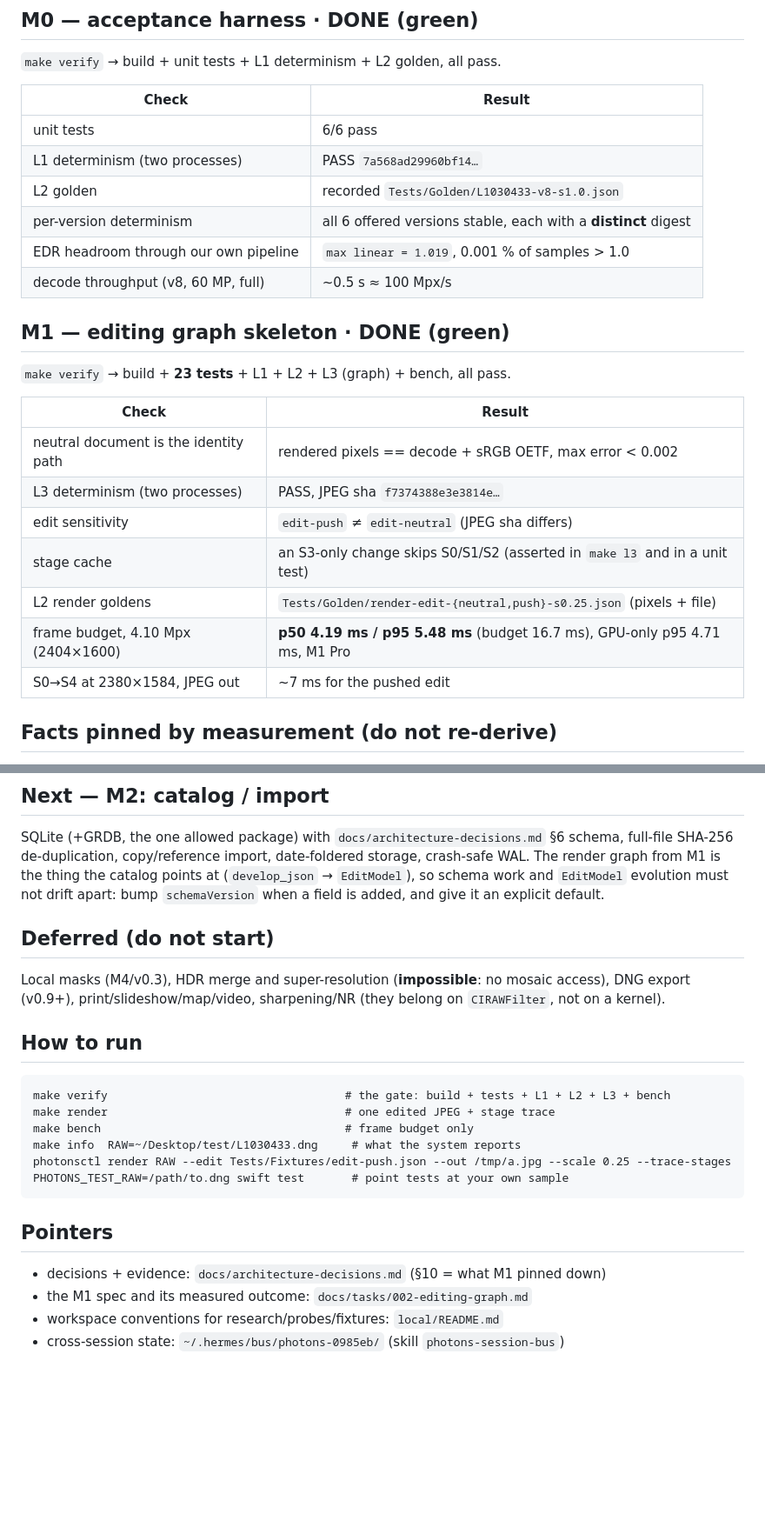
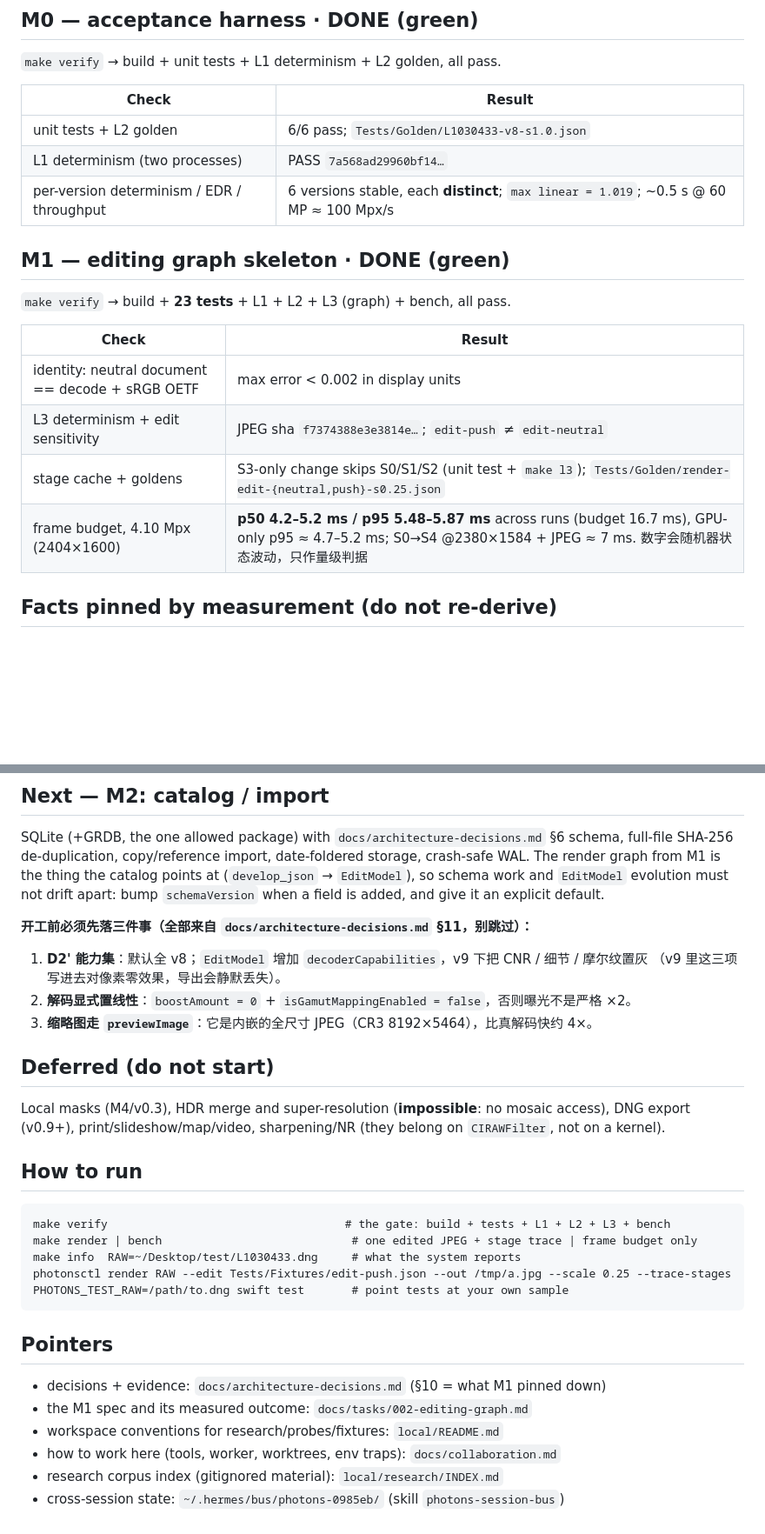
Before and after one commit to chemharuka/photons, a Markdown page: docs/STATUS.md, 2 parts joined by grey strips. Shown at 87% size. Drawn GitHub-style; blank space fills up the shorter version.

````diff
--- a/docs/STATUS.md
+++ b/docs/STATUS.md
@@ -10,12 +10,9 @@
 
 | Check | Result |
 |---|---|
-| unit tests | 6/6 pass |
+| unit tests + L2 golden | 6/6 pass; `Tests/Golden/L1030433-v8-s1.0.json` |
 | L1 determinism (two processes) | PASS `7a568ad29960bf14…` |
-| L2 golden | recorded `Tests/Golden/L1030433-v8-s1.0.json` |
-| per-version determinism | all 6 offered versions stable, each with a **distinct** digest |
-| EDR headroom through our own pipeline | `max linear = 1.019`, 0.001 % of samples > 1.0 |
-| decode throughput (v8, 60 MP, full) | ~0.5 s ≈ 100 Mpx/s |
+| per-version determinism / EDR / throughput | 6 versions stable, each **distinct**; `max linear = 1.019`; ~0.5 s @ 60 MP ≈ 100 Mpx/s |
 
 ## M1 — editing graph skeleton · **DONE (green)**
 
@@ -23,13 +20,10 @@
 
 | Check | Result |
 |---|---|
-| neutral document is the identity path | rendered pixels == decode + sRGB OETF, max error < 0.002 |
-| L3 determinism (two processes) | PASS, JPEG sha `f7374388e3e3814e…` |
-| edit sensitivity | `edit-push` ≠ `edit-neutral` (JPEG sha differs) |
-| stage cache | an S3-only change skips S0/S1/S2 (asserted in `make l3` and in a unit test) |
-| L2 render goldens | `Tests/Golden/render-edit-{neutral,push}-s0.25.json` (pixels + file) |
-| frame budget, 4.10 Mpx (2404×1600) | **p50 4.19 ms / p95 5.48 ms** (budget 16.7 ms), GPU-only p95 4.71 ms, M1 Pro |
-| S0→S4 at 2380×1584, JPEG out | ~7 ms for the pushed edit |
+| identity: neutral document == decode + sRGB OETF | max error < 0.002 in display units |
+| L3 determinism + edit sensitivity | JPEG sha `f7374388e3e3814e…`; `edit-push` ≠ `edit-neutral` |
+| stage cache + goldens | S3-only change skips S0/S1/S2 (unit test + `make l3`); `Tests/Golden/render-edit-{neutral,push}-s0.25.json` |
+| frame budget, 4.10 Mpx (2404×1600) | **p50 4.2–5.2 ms / p95 5.48–5.87 ms** across runs (budget 16.7 ms), GPU-only p95 ≈ 4.7–5.2 ms; S0→S4 @2380×1584 + JPEG ≈ 7 ms. 数字会随机器状态波动，只作量级判据 |
 
 ## Facts pinned by measurement (do not re-derive)
 
@@ -55,6 +49,13 @@ graph from M1 is the thing the catalog points at (`develop_json` → `EditModel`
 `EditModel` evolution must not drift apart: bump `schemaVersion` when a field is added, and give it
 an explicit default.
 
+**开工前必须先落三件事（全部来自 `docs/architecture-decisions.md` §11，别跳过）：**
+
+1. **D2' 能力集**：默认全 v8；`EditModel` 增加 `decoderCapabilities`，v9 下把 CNR / 细节 / 摩尔纹置灰
+   （v9 里这三项写进去对像素零效果，导出会静默丢失）。
+2. **解码显式置线性**：`boostAmount = 0` + `isGamutMappingEnabled = false`，否则曝光不是严格 ×2。
+3. **缩略图走 `previewImage`**：它是内嵌的全尺寸 JPEG（CR3 8192×5464），比真解码快约 4×。
+
 ## Deferred (do not start)
 
 Local masks (M4/v0.3), HDR merge and super-resolution (**impossible**: no mosaic access), DNG export
@@ -64,8 +65,7 @@ Local masks (M4/v0.3), HDR merge and super-resolution (**impossible**: no mosaic
 
 ```
 make verify                                   # the gate: build + tests + L1 + L2 + L3 + bench
-make render                                   # one edited JPEG + stage trace
-make bench                                    # frame budget only
+make render | bench                            # one edited JPEG + stage trace | frame budget only
 make info  RAW=~/Desktop/test/L1030433.dng     # what the system reports
 photonsctl render RAW --edit Tests/Fixtures/edit-push.json --out /tmp/a.jpg --scale 0.25 --trace-stages
 PHOTONS_TEST_RAW=/path/to.dng swift test       # point tests at your own sample
@@ -76,4 +76,6 @@ PHOTONS_TEST_RAW=/path/to.dng swift test       # point tests at your own sample
 - decisions + evidence: `docs/architecture-decisions.md` (§10 = what M1 pinned down)
 - the M1 spec and its measured outcome: `docs/tasks/002-editing-graph.md`
 - workspace conventions for research/probes/fixtures: `local/README.md`
+- how to work here (tools, worker, worktrees, env traps): `docs/collaboration.md`
+- research corpus index (gitignored material): `local/research/INDEX.md`
 - cross-session state: `~/.hermes/bus/photons-0985eb/` (skill `photons-session-bus`)
````
Also changed, not shown: docs/architecture-decisions.md (+39 -2 lines), docs/collaboration.md (added, +88 -0 lines).
